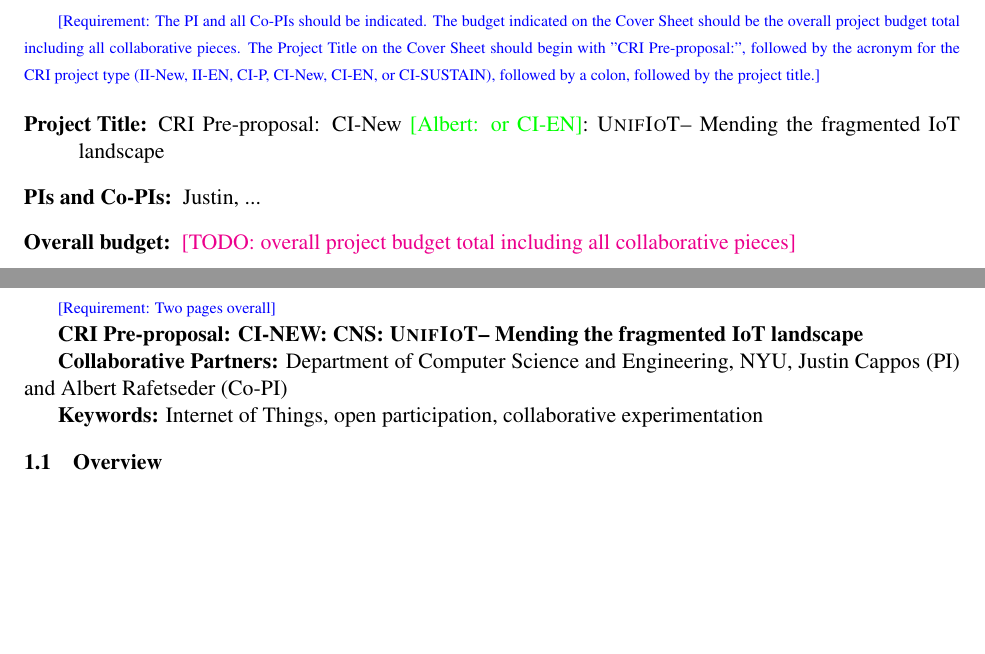
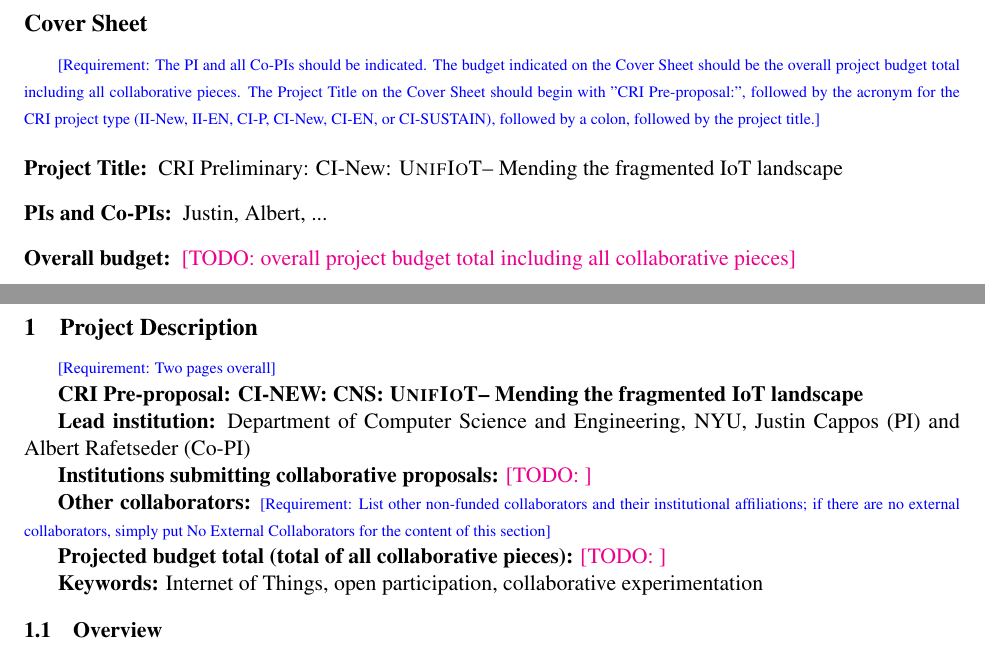
Before and after one commit to aaaaalbert/nsfcri2017, a LaTeX document (preliminary_proposal/preliminary_proposal.tex, which reads preliminary_proposal/cover_sheet.tex, preliminary_proposal/main.tex): two parts of pages 1 and 2 of 4, joined at a grey line, cut at the place of the change, the shorter picture padded with empty space. Compiled offline with pdfLaTeX.

Commit message:
Update README, pre-proposal per NSF 17-581
This is the new solicitation number, replacing last year's 15-590.
From their revision notes (excuse the formatting):

"""
 IMPORTANT INFORMATION AND REVISION NOTES

This is a revision of NSF 15-590. The revisions include:

    Preliminary proposal and full proposal due dates are one week earlier.
    Maximum funding for Community Infrastructure (CI) awards is lowered to $2,000,000.
    A limit of 3 Institutional Infrastructure (II) proposals per institution is added.
    Preliminary proposals are required to include a set of informational items at the beginning of the project description.
    New language clearly stating that PIs, Co-PIs, and senior personnel must all be mentioned in the preliminary proposal is introduced. No additional PIs, Co-PIs, or senior personnel can be added in the associated full proposal. Proposals that violate this rule will be returned without review.
    A statement is added clearly noting that a PI may not substantially change the focus or nature of the project from the project described in the associated preliminary proposal.
    A requirement that PIs must include the related preliminary proposal number on the cover sheet of the subsequent associated full proposal is added.
    New language is added, advising PIs to look for feedback on preliminary proposals in the Program Officer (PO) comments section of the preliminary proposal feedback documents.
    Language is added making clear that the CRI program does not fund for-profit industry and will not accept collaborative proposals submitted by for-profit industry.
    Details about required letters of collaboration are clarified.
"""

```diff
--- a/preliminary_proposal/cover_sheet.tex
+++ b/preliminary_proposal/cover_sheet.tex
@@ -10,8 +10,8 @@
 followed by a colon, followed by the project title.}
 
 \begin{description}
-  \item[Project Title:] CRI Pre-proposal: CI-New \albert{or CI-EN}: \sysname -- Mending the fragmented \acrshort{IoT} landscape
-  \item[PIs and Co-PIs:] Justin, ...
+  \item[Project Title:] CRI Preliminary: CI-New: \sysname -- Mending the fragmented \acrshort{IoT} landscape
+  \item[PIs and Co-PIs:] Justin, Albert, ...
   \item[Overall budget:] \todo{overall project budget total including
 all collaborative pieces}
 \end{description}
--- a/preliminary_proposal/main.tex
+++ b/preliminary_proposal/main.tex
@@ -6,7 +6,13 @@
 
 \textbf{CRI Pre-proposal: CI-NEW: CNS: \sysname -- Mending the fragmented \acrshort{IoT} landscape}
 
-\textbf{Collaborative Partners:} Department of Computer Science and Engineering, NYU, Justin Cappos (PI) and Albert Rafetseder (Co-PI)
+\textbf{Lead institution:} Department of Computer Science and Engineering, NYU, Justin Cappos (PI) and Albert Rafetseder (Co-PI)
+
+\textbf{Institutions submitting collaborative proposals:} \todo{}
+
+\textbf{Other collaborators:} \explain{List other non-funded collaborators and their institutional affiliations; if there are no external collaborators, simply put No External Collaborators for the content of this section}
+
+\textbf{Projected budget total (total of all collaborative pieces):} \todo{}
 
 \textbf{Keywords:} \acrlong{IoT}, open participation,
 collaborative experimentation
```
Also changed, not shown: preliminary_proposal/README_prelim_proposal.md.
